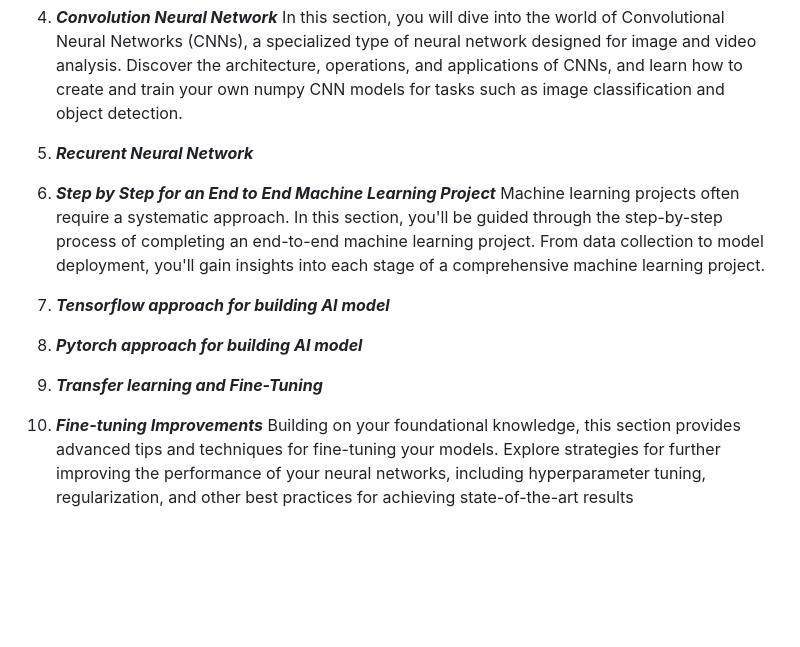
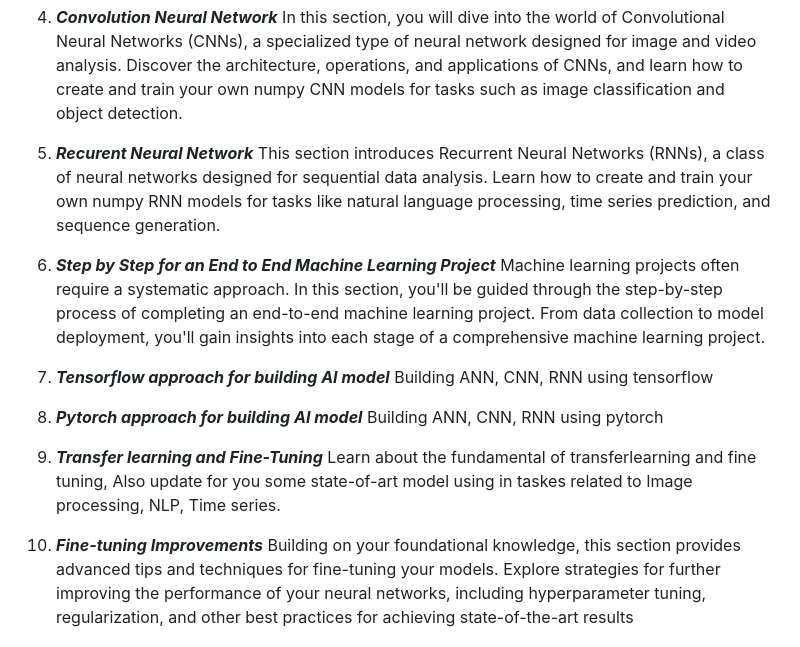
Before and after one commit to LaiTheTrung/Neural-Network-Tutorial-from-numpy-to-tensorflow-pytorch, a Markdown page: README.md, the part around the change. Drawn GitHub-style; blank space fills up the shorter version.

```diff
--- a/README.md
+++ b/README.md
@@ -58,16 +58,23 @@ This section explores how to leverage the power of neural networks for regressio
 
 5. ***Convolution Neural Network***
 In this section, you will dive into the world of Convolutional Neural Networks (CNNs), a specialized type of neural network designed for image and video analysis. Discover the architecture, operations, and applications of CNNs, and learn how to create and train your own numpy CNN models for tasks such as image classification and object detection.
-7. ***Recurent Neural Network***
 
-8. ***Step by Step for an End to End Machine Learning Project***
+6. ***Recurent Neural Network***
+This section introduces Recurrent Neural Networks (RNNs), a class of neural networks designed for sequential data analysis. Learn how to create and train your own numpy RNN models for tasks like natural language processing, time series prediction, and sequence generation.
+
+7. ***Step by Step for an End to End Machine Learning Project***
 Machine learning projects often require a systematic approach. In this section, you'll be guided through the step-by-step process of completing an end-to-end machine learning project. From data collection to model deployment, you'll gain insights into each stage of a comprehensive machine learning project.
 
-9. ***Tensorflow approach for building AI model***
-10. ***Pytorch approach for building AI model***
-11. ***Transfer learning and Fine-Tuning***
+8. ***Tensorflow approach for building AI model***
+Building ANN, CNN, RNN using tensorflow
 
-6. ***Fine-tuning Improvements***
+9. ***Pytorch approach for building AI model***
+Building ANN, CNN, RNN using pytorch
+
+10. ***Transfer learning and Fine-Tuning***
+Learn about the fundamental of transferlearning and fine tuning, Also update for you some state-of-art model using in taskes related to Image processing, NLP, Time series.
+
+11. ***Fine-tuning Improvements***
 Building on your foundational knowledge, this section provides advanced tips and techniques for fine-tuning your models. Explore strategies for further improving the performance of your neural networks, including hyperparameter tuning, regularization, and other best practices for achieving state-of-the-art results
 
 Each section contains detailed explanations, code examples, and practical exercises to reinforce your understanding.
```
